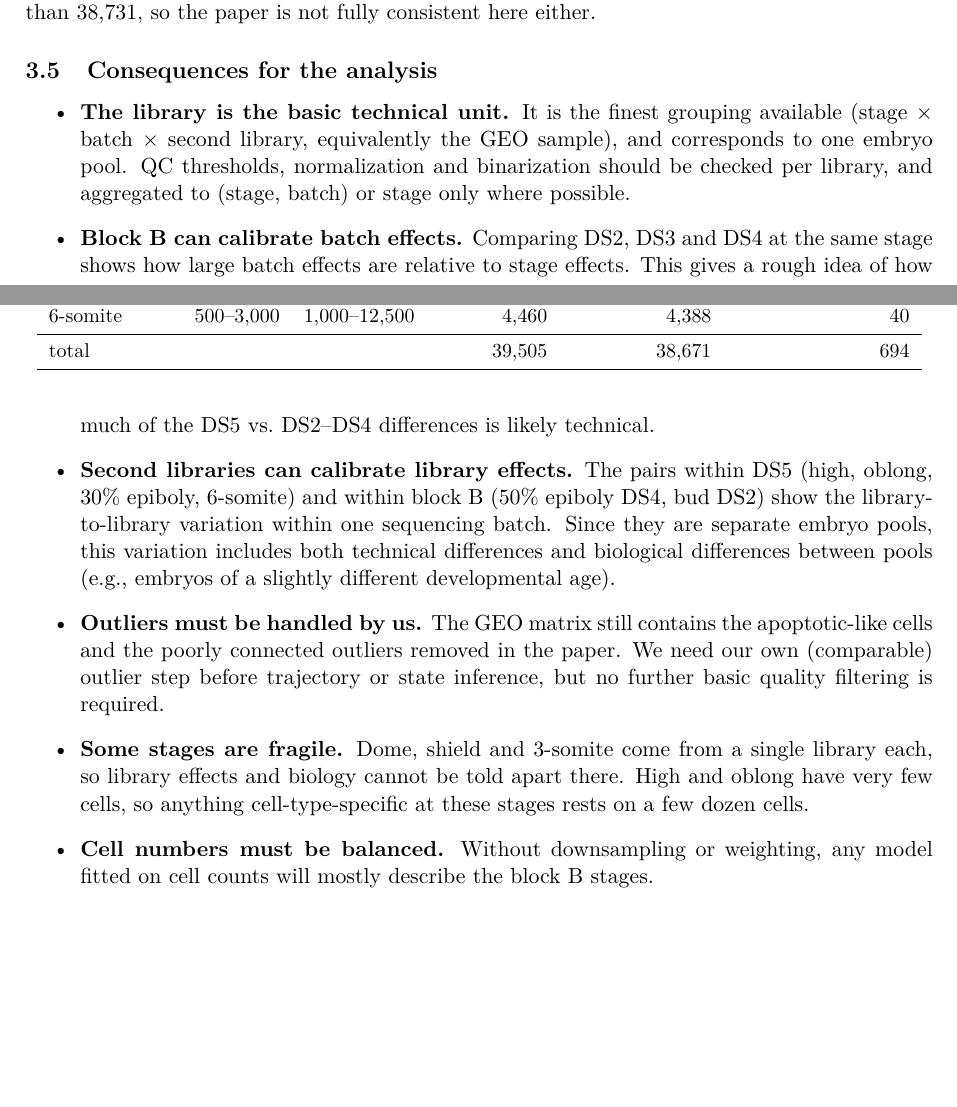
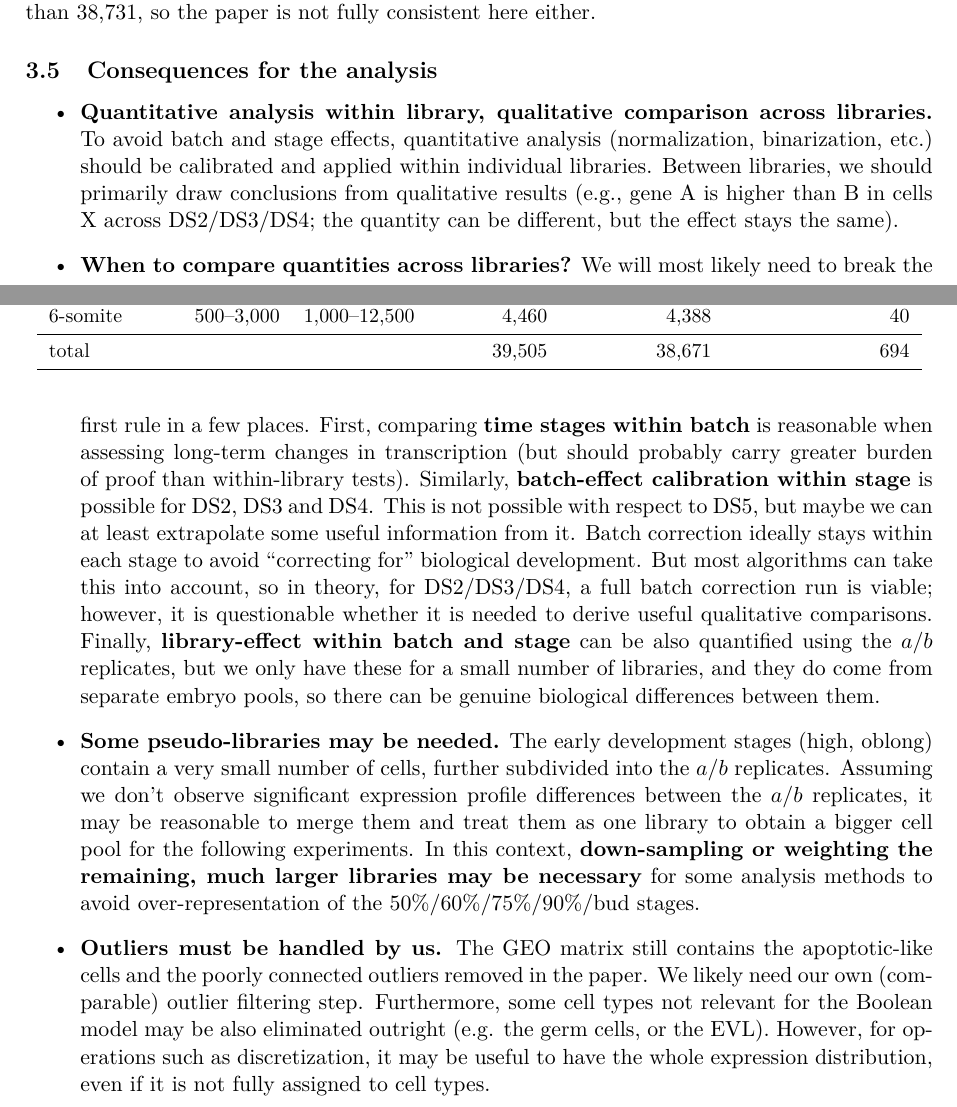
Before and after one commit to daemontus/zebrafish-embryo-experiments, a LaTeX document (report/main.tex): two parts of pages 12 and 13 of 14, joined at a grey line, cut so that both start at the same text, the shorter picture padded with empty space. Compiled offline with pdfLaTeX.

Commit message:
Rewriting conclusions to a more human-friendly format.

```diff
--- a/report/main.tex
+++ b/report/main.tex
@@ -269,12 +269,10 @@ The original study filtered the cells in two steps; the dataset includes the fir
 \subsection{Consequences for the analysis}
 
 \begin{itemize}
-	\item \textbf{The library is the basic technical unit.} It is the finest grouping available (stage $\times$ batch $\times$ second library, equivalently the GEO sample), and corresponds to one embryo pool. QC thresholds, normalization and binarization should be checked per library, and aggregated to (stage, batch) or stage only where possible.
-	\item \textbf{Block B can calibrate batch effects.} Comparing DS2, DS3 and DS4 at the same stage shows how large batch effects are relative to stage effects. This gives a rough idea of how much of the DS5 vs.\ DS2--DS4 differences is likely technical.
-	\item \textbf{Second libraries can calibrate library effects.} The pairs within DS5 (high, oblong, 30\% epiboly, 6-somite) and within block B (50\% epiboly DS4, bud DS2) show the library-to-library variation within one sequencing batch. Since they are separate embryo pools, this variation includes both technical differences and biological differences between pools (e.g., embryos of a slightly different developmental age).
-	\item \textbf{Outliers must be handled by us.} The GEO matrix still contains the apoptotic-like cells and the poorly connected outliers removed in the paper. We need our own (comparable) outlier step before trajectory or state inference, but no further basic quality filtering is required.
-	\item \textbf{Some stages are fragile.} Dome, shield and 3-somite come from a single library each, so library effects and biology cannot be told apart there. High and oblong have very few cells, so anything cell-type-specific at these stages rests on a few dozen cells.
-	\item \textbf{Cell numbers must be balanced.} Without downsampling or weighting, any model fitted on cell counts will mostly describe the block B stages.
+	\item \textbf{Quantitative analysis within library, qualitative comparison across libraries.} To avoid batch and stage effects, quantitative analysis (normalization, binarization, etc.) should be calibrated and applied within individual libraries. Between libraries, we should primarily draw conclusions from qualitative results (e.g., gene A is higher than B in cells X across DS2/DS3/DS4; the quantity can be different, but the effect stays the same).
+	\item \textbf{When to compare quantities across libraries?} We will most likely need to break the first rule in a few places. First, comparing \textbf{time stages within batch} is reasonable when assessing long-term changes in transcription (but should probably carry greater burden of proof than within-library tests). Similarly, \textbf{batch-effect calibration within stage} is possible for DS2, DS3 and DS4. This is not possible with respect to DS5, but maybe we can at least extrapolate some useful information from it. Batch correction ideally stays within each stage to avoid ``correcting for'' biological development. But most algorithms can take this into account, so in theory, for DS2/DS3/DS4, a full batch correction run is viable; however, it is questionable whether it is needed to derive useful qualitative comparisons. Finally, \textbf{library-effect within batch and stage} can be also quantified using the $a$/$b$ replicates, but we only have these for a small number of libraries, and they do come from separate embryo pools, so there can be genuine biological differences between them.
+	\item \textbf{Some pseudo-libraries may be needed.} The early development stages (high, oblong) contain a very small number of cells, further subdivided into the $a$/$b$ replicates. Assuming we don't observe significant expression profile differences between the $a$/$b$ replicates, it may be reasonable to merge them and treat them as one library to obtain a bigger cell pool for the following experiments. In this context, \textbf{down-sampling or weighting the remaining, much larger libraries may be necessary} for some analysis methods to avoid over-representation of the 50\%/60\%/75\%/90\%/bud stages.
+	\item \textbf{Outliers must be handled by us.} The GEO matrix still contains the apoptotic-like cells and the poorly connected outliers removed in the paper. We likely need our own (comparable) outlier filtering step. Furthermore, some cell types not relevant for the Boolean model may be also eliminated outright (e.g. the germ cells, or the EVL). However, for operations such as discretization, it may be useful to have the whole expression distribution, even if it is not fully assigned to cell types.
 \end{itemize}
 
 % Uncomment once the first \cite is added (BibTeX errors on zero citations).
```
Also changed, not shown: 1 other file.
